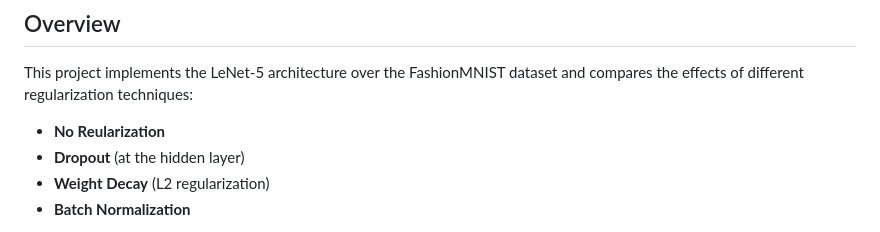
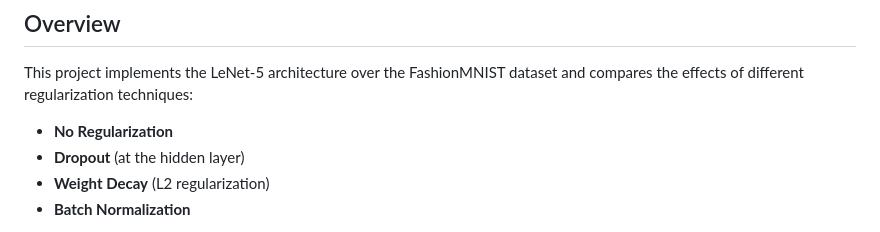
Before and after one commit to devleibowitz/DeepLearningHWs, a Markdown page: HW1/README.md, the part around the change. Rendered like a GitHub page.

```diff
--- a/HW1/README.md
+++ b/HW1/README.md
@@ -2,7 +2,7 @@
 
 ## Overview
 This project implements the LeNet-5 architecture over the FashionMNIST dataset and compares the effects of different regularization techniques:
-- **No Reularization**
+- **No Regularization**
 - **Dropout** (at the hidden layer)
 - **Weight Decay** (L2 regularization)
 - **Batch Normalization**
```
